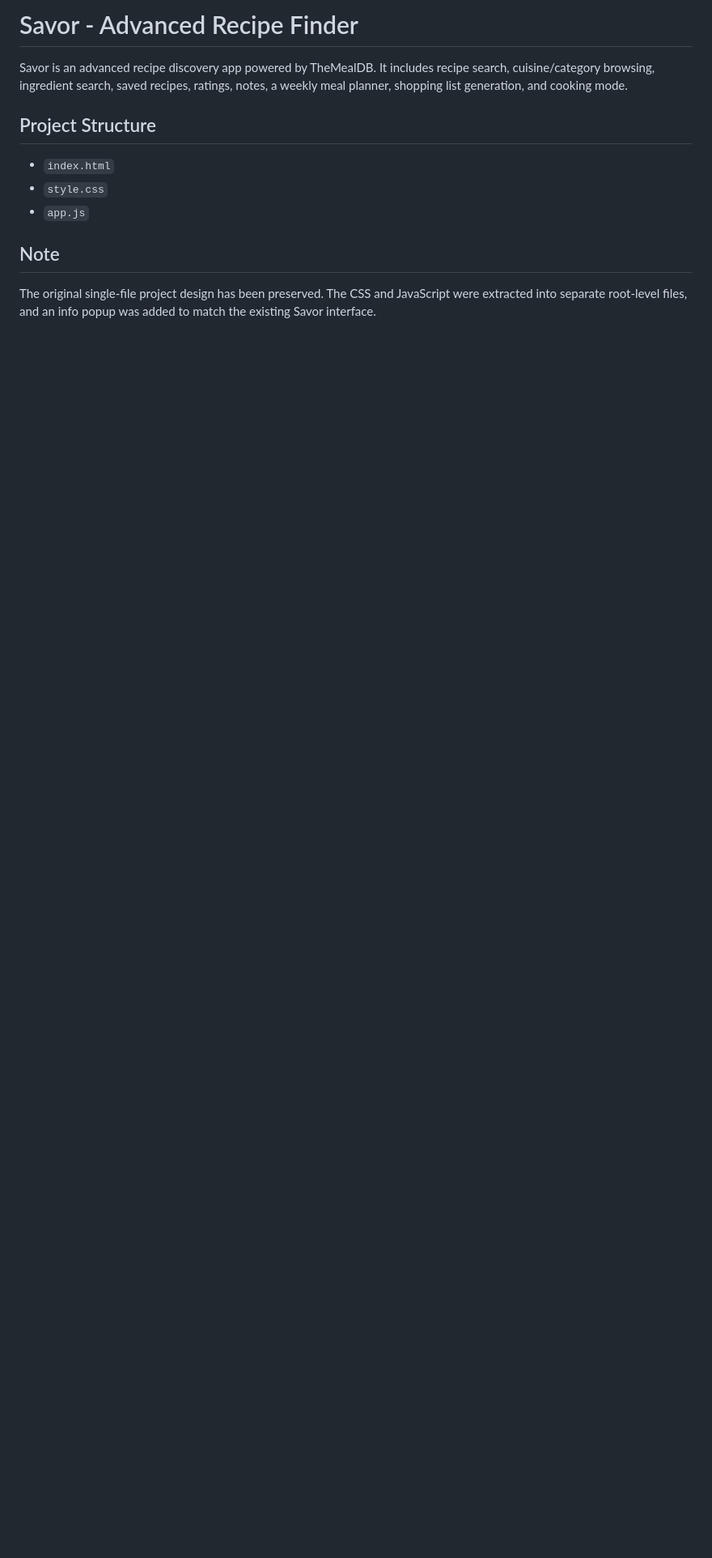
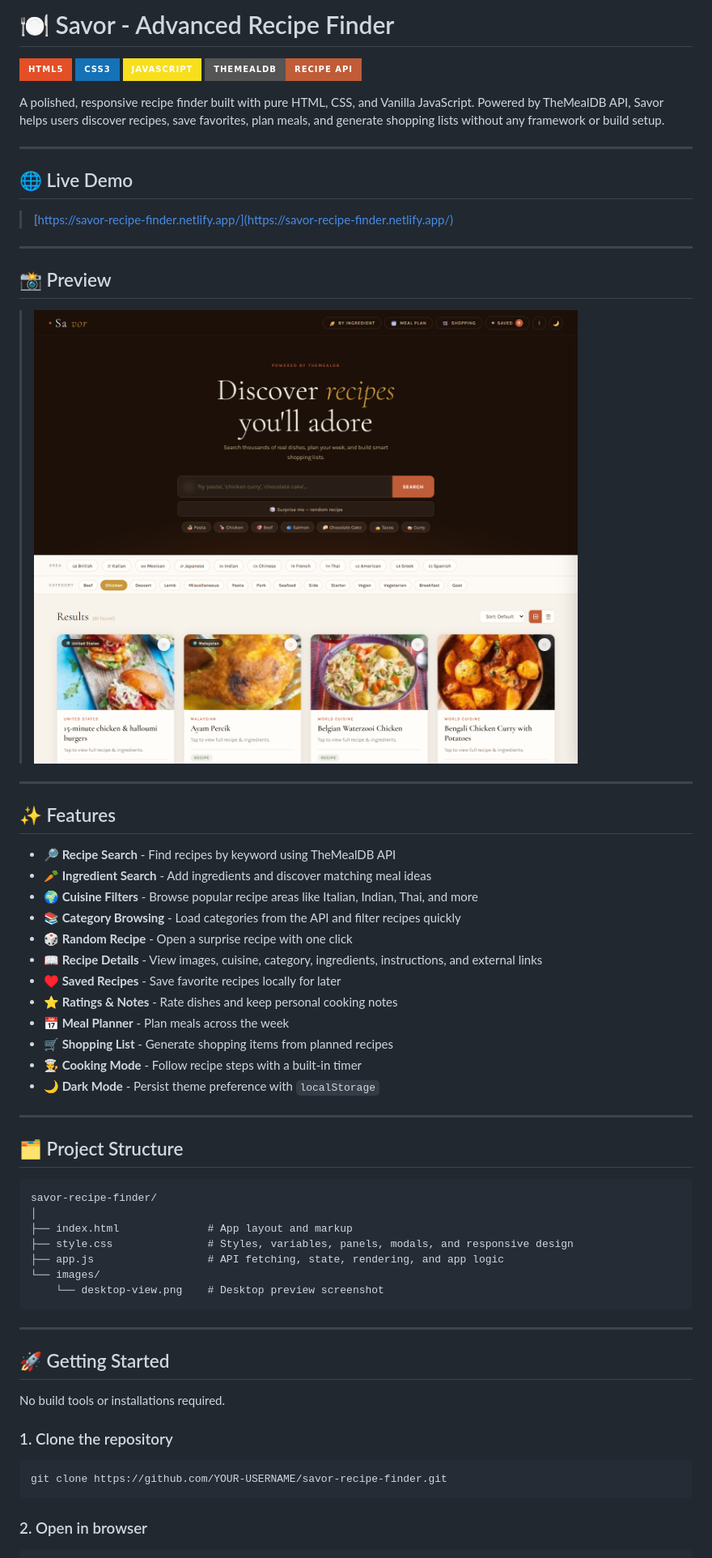
Before and after one commit to muneebali500/savor-recipe-finder, a Markdown page: README.md, the part around the change printed below. Shown: that part at 81% size. Drawn GitHub-style; pictures changed too: images/desktop-view.png (added); badges without logos; blank space fills up the shorter version.

Commit message:
docs: add preview and polish project info

````diff
--- a/README.md
+++ b/README.md
@@ -1,18 +1,69 @@
-# Savor - Advanced Recipe Finder
+# 🍽️ Savor - Advanced Recipe Finder
 
-Savor is an advanced recipe discovery app powered by TheMealDB. It includes
-recipe search, cuisine/category browsing, ingredient search, saved recipes,
-ratings, notes, a weekly meal planner, shopping list generation, and cooking
-mode.
+![HTML5](https://img.shields.io/badge/HTML5-E34F26?style=for-the-badge&logo=html5&logoColor=white)
+![CSS3](https://img.shields.io/badge/CSS3-1572B6?style=for-the-badge&logo=css3&logoColor=white)
+![JavaScript](https://img.shields.io/badge/JavaScript-F7DF1E?style=for-the-badge&logo=javascript&logoColor=black)
+![TheMealDB](https://img.shields.io/badge/TheMealDB-Recipe_API-C05C38?style=for-the-badge)
 
-## Project Structure
+A polished, responsive recipe finder built with pure HTML, CSS, and Vanilla
+JavaScript. Powered by TheMealDB API, Savor helps users discover recipes, save
+favorites, plan meals, and generate shopping lists without any framework or
+build setup.
 
-- `index.html`
-- `style.css`
-- `app.js`
+---
 
-## Note
+## 🌐 Live Demo
 
-The original single-file project design has been preserved. The CSS and
-JavaScript were extracted into separate root-level files, and an info popup was
-added to match the existing Savor interface.
+> [https://savor-recipe-finder.netlify.app/](https://savor-recipe-finder.netlify.app/)
+
+---
+
+## 📸 Preview
+
+> ![Savor desktop preview](./images/desktop-view.png)
+
+---
+
+## ✨ Features
+
+- **🔎 Recipe Search** - Find recipes by keyword using TheMealDB API
+- **🥕 Ingredient Search** - Add ingredients and discover matching meal ideas
+- **🌍 Cuisine Filters** - Browse popular recipe areas like Italian, Indian, Thai, and more
+- **📚 Category Browsing** - Load categories from the API and filter recipes quickly
+- **🎲 Random Recipe** - Open a surprise recipe with one click
+- **📖 Recipe Details** - View images, cuisine, category, ingredients, instructions, and external links
+- **♥ Saved Recipes** - Save favorite recipes locally for later
+- **⭐ Ratings & Notes** - Rate dishes and keep personal cooking notes
+- **📅 Meal Planner** - Plan meals across the week
+- **🛒 Shopping List** - Generate shopping items from planned recipes
+- **👨‍🍳 Cooking Mode** - Follow recipe steps with a built-in timer
+- **🌙 Dark Mode** - Persist theme preference with `localStorage`
+
+---
+
+## 🗂️ Project Structure
+
+```text
+savor-recipe-finder/
+│
+├── index.html              # App layout and markup
+├── style.css               # Styles, variables, panels, modals, and responsive design
+├── app.js                  # API fetching, state, rendering, and app logic
+└── images/
+    └── desktop-view.png    # Desktop preview screenshot
+```
+
+---
+
+## 🚀 Getting Started
+
+No build tools or installations required.
+
+### 1. Clone the repository
+
+```bash
+git clone https://github.com/YOUR-USERNAME/savor-recipe-finder.git
+```
+
+### 2. Open in browser
+
````
Also changed, not shown: other parts of README.md (+89 -0 lines), 3 other files.
